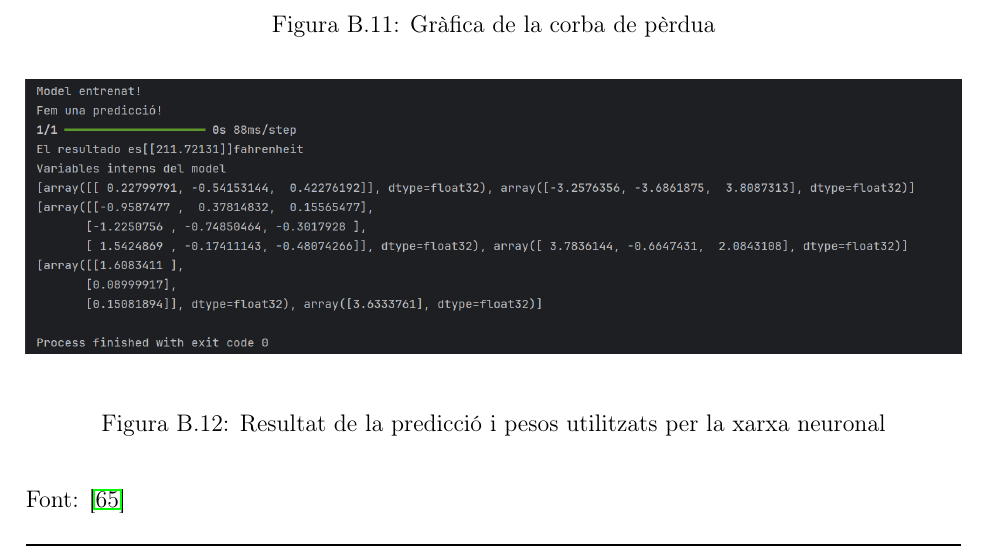
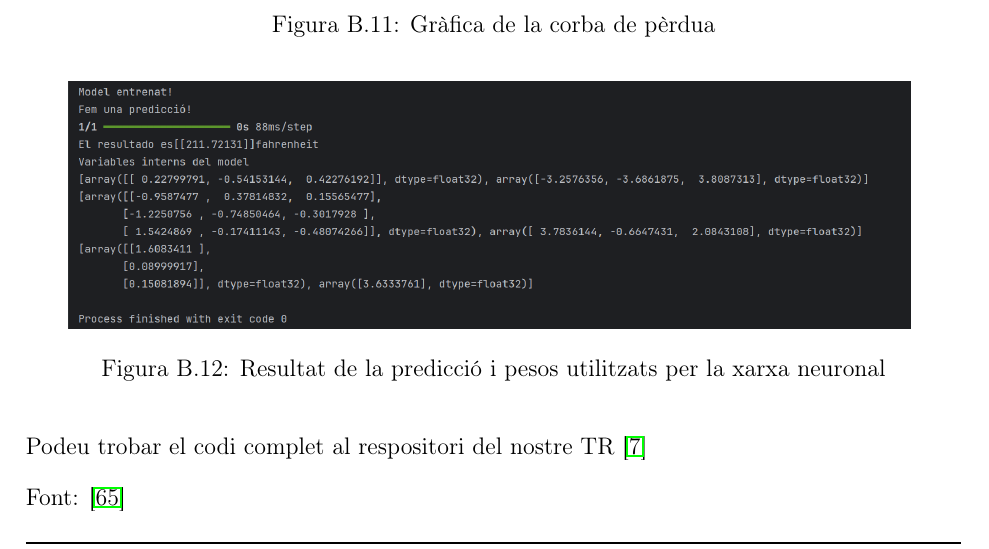
Before and after one commit to Rui564/TR-RJ-2025, a LaTeX book (memoria_RJ/memoriaRJ.tex, which reads memoria_RJ/capitols/Xarxa_Neuronal/Xarxa_Neuronal.tex): part of page 62 of 85, cut so that both start at the same text. Compiled offline with pdfLaTeX.

Commit message:
Revisió de l'apèndix de la xarxa neuronal

```diff
--- a/memoria_RJ/capitols/Xarxa_Neuronal/Xarxa_Neuronal.tex
+++ b/memoria_RJ/capitols/Xarxa_Neuronal/Xarxa_Neuronal.tex
@@ -114,8 +114,10 @@ Finalment, es mostren exemples de l’inici de l’entrenament, del model entren
 
 \begin{figure}[H]
 \centering
-\includegraphics[width=1\textwidth]{./figures/13.png}
+\includegraphics[width=0.9\textwidth]{./figures/13.png}
 \caption{Resultat de la predicció i pesos utilitzats per la xarxa neuronal}
 \end{figure}
 
+Podeu trobar el codi complet al respositori del nostre TR~\cite{TR-RJ-2025}
+
 Font: \cite{Xarxa_Neuronal}
```
